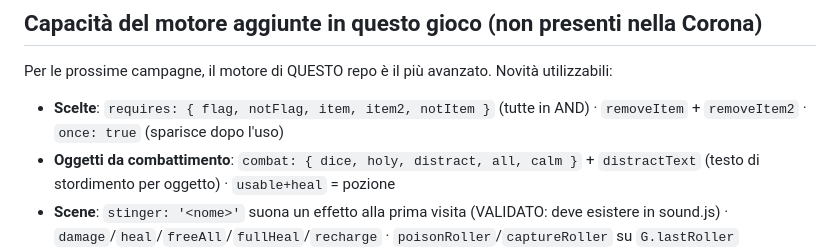
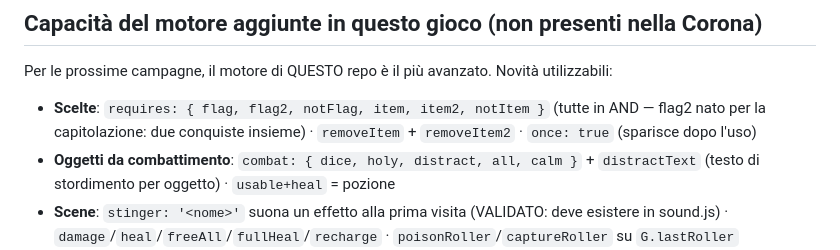
Before and after one commit to Galiv04/relais-lord-gregorio, a Markdown page: CLAUDE.md, the part around the change. Rendered like a GitHub page.

Commit message:
CLAUDE.md: requires.flag2 documentato (nato per la Notte Senza Sangue)
Co-Authored-By: Claude Fable 5 <noreply@anthropic.com>

```diff
--- a/CLAUDE.md
+++ b/CLAUDE.md
@@ -22,7 +22,7 @@ Horror interattivo in italiano per 1-5 giocatori. **Riusa il motore de "La Coron
 
 Per le prossime campagne, il motore di QUESTO repo è il più avanzato. Novità utilizzabili:
 
-- **Scelte**: `requires: { flag, notFlag, item, item2, notItem }` (tutte in AND) · `removeItem` + `removeItem2` · `once: true` (sparisce dopo l'uso)
+- **Scelte**: `requires: { flag, flag2, notFlag, item, item2, notItem }` (tutte in AND — flag2 nato per la capitolazione: due conquiste insieme) · `removeItem` + `removeItem2` · `once: true` (sparisce dopo l'uso)
 - **Oggetti da combattimento**: `combat: { dice, holy, distract, all, calm }` + `distractText` (testo di stordimento per oggetto) · `usable+heal` = pozione
 - **Scene**: `stinger: '<nome>'` suona un effetto alla prima visita (VALIDATO: deve esistere in sound.js) · `damage`/`heal`/`freeAll`/`fullHeal`/`recharge` · `poisonRoller`/`captureRoller` su `G.lastRoller`
 - **Sprite**: mappe 16x16 **o 32x32** (stesso ingombro, `drawSprite` normalizza) · uno sprite può riusare la mappa di un altro con palette diversa (vedi `donmichele`)
```
